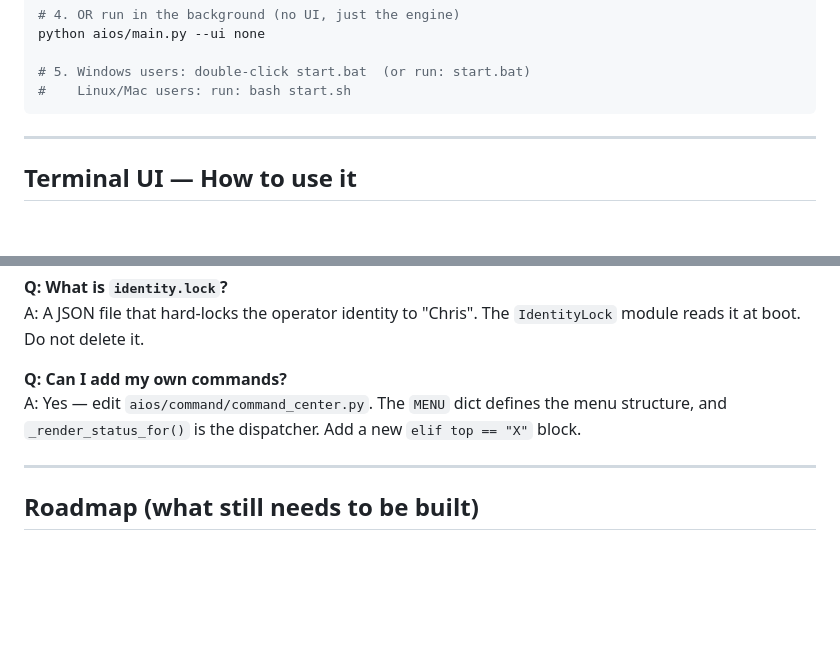
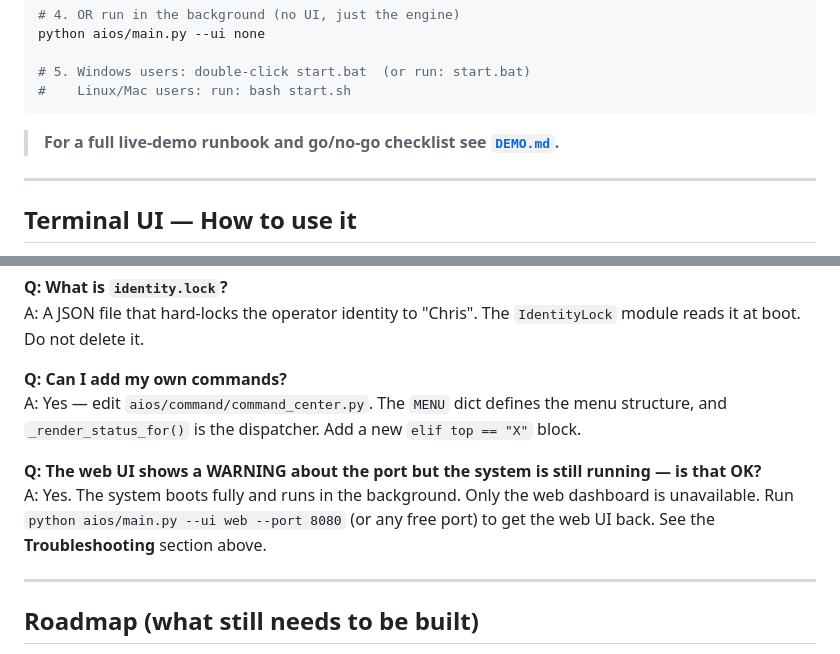
Before and after one commit to Cbetts1/AIOS-CC2, a Markdown page: README.md, 2 parts joined by grey strips. GitHub-like rendering; blank space fills up the shorter version.

````diff
--- a/README.md
+++ b/README.md
@@ -28,6 +28,8 @@ python aios/main.py --ui none
 # 5. Windows users: double-click start.bat  (or run: start.bat)
 #    Linux/Mac users: run: bash start.sh
 ```
+
+> **For a full live-demo runbook and go/no-go checklist see [`DEMO.md`](DEMO.md).**
 
 ---
 
@@ -211,6 +360,11 @@ A: A JSON file that hard-locks the operator identity to "Chris". The `IdentityLo
 **Q: Can I add my own commands?**
 A: Yes — edit `aios/command/command_center.py`. The `MENU` dict defines the menu structure, and `_render_status_for()` is the dispatcher. Add a new `elif top == "X"` block.
 
+**Q: The web UI shows a WARNING about the port but the system is still running — is that OK?**
+A: Yes. The system boots fully and runs in the background. Only the web dashboard is unavailable.
+Run `python aios/main.py --ui web --port 8080` (or any free port) to get the web UI back.
+See the **Troubleshooting** section above.
+
 ---
 
 ## Roadmap (what still needs to be built)
````
Also changed, not shown: other parts of README.md (+147 -0 lines), DEMO.md (added, +249 -0 lines), 1 other file.
